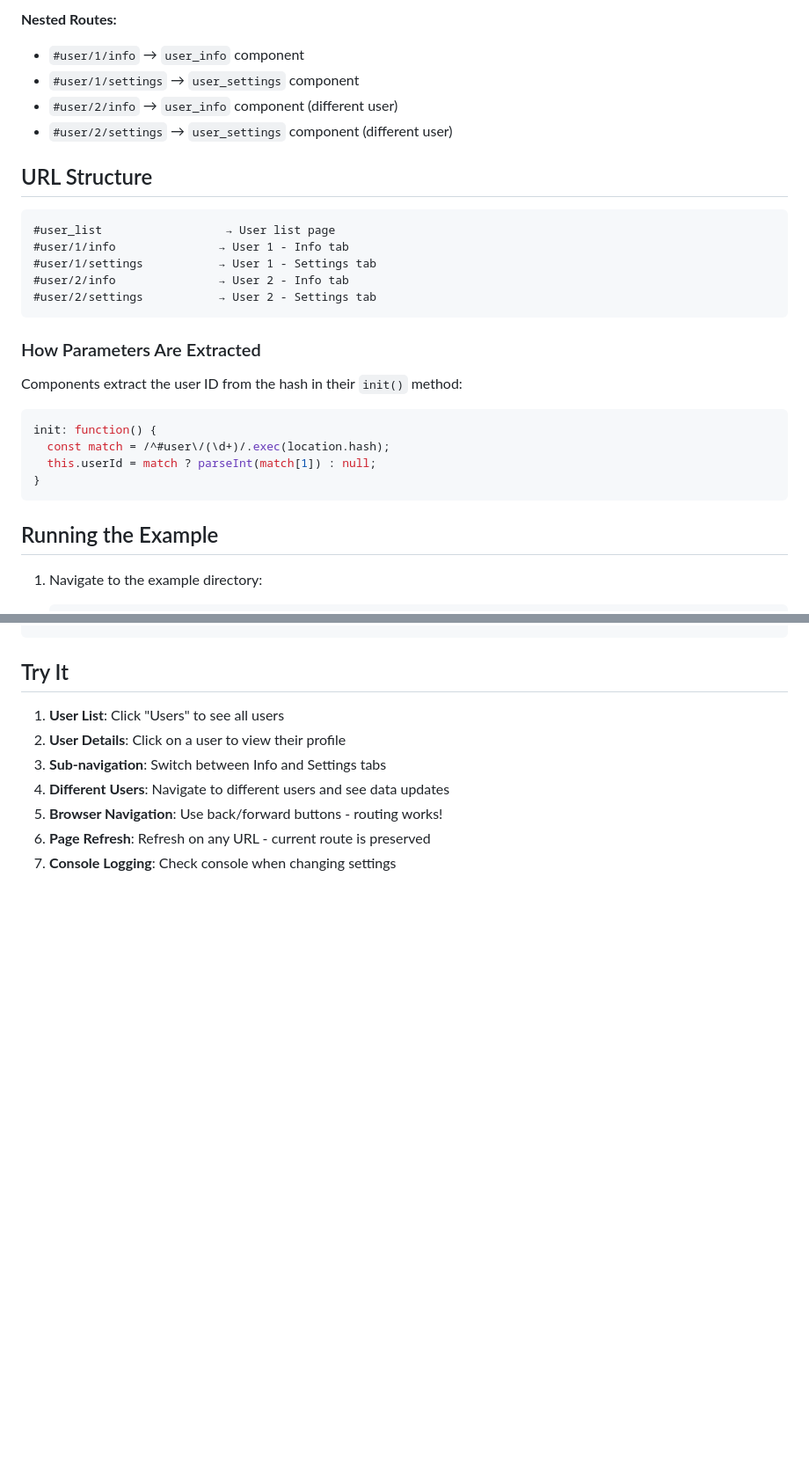
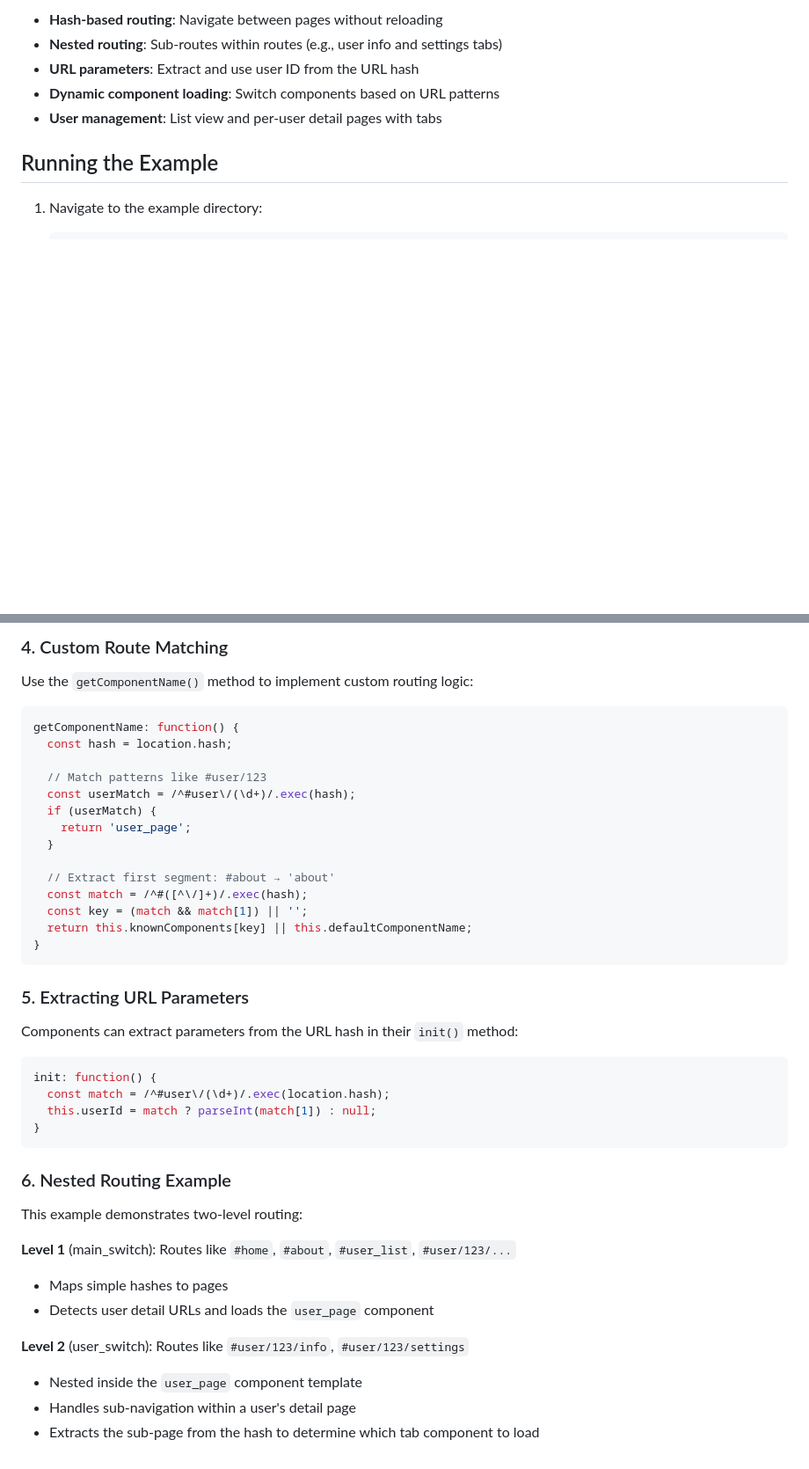
Before and after one commit to lulurun/whirlpool, a Markdown page: examples/router/README.md, 2 parts joined by grey strips. Shown at 88% size. GitHub-like rendering; blank space fills up the shorter version.

````diff
--- a/examples/router/README.md
+++ b/examples/router/README.md
@@ -90,29 +5,8 @@ W.switch('user_switch', {
-**Nested Routes:**
-- `#user/1/info` → `user_info` component
-- `#user/1/settings` → `user_settings` component
-- `#user/2/info` → `user_info` component (different user)
-- `#user/2/settings` → `user_settings` component (different user)
-
-## URL Structure
-
-```
-#user_list                  → User list page
-#user/1/info               → User 1 - Info tab
-#user/1/settings           → User 1 - Settings tab
-#user/2/info               → User 2 - Info tab
-#user/2/settings           → User 2 - Settings tab
-```
-
-### How Parameters Are Extracted
-
-Components extract the user ID from the hash in their `init()` method:
-
-```javascript
-init: function() {
-  const match = /^#user\/(\d+)/.exec(location.hash);
-  this.userId = match ? parseInt(match[1]) : null;
-}
-```
+- **Hash-based routing**: Navigate between pages without reloading
+- **Nested routing**: Sub-routes within routes (e.g., user info and settings tabs)
+- **URL parameters**: Extract and use user ID from the URL hash
+- **Dynamic component loading**: Switch components based on URL patterns
+- **User management**: List view and per-user detail pages with tabs
 
 ## Running the Example
 
@@ -209,11 +107,44 @@ User clicks "Settings" tab
+### 4. Custom Route Matching
+
+Use the `getComponentName()` method to implement custom routing logic:
+
+```javascript
+getComponentName: function() {
+  const hash = location.hash;
+
+  // Match patterns like #user/123
+  const userMatch = /^#user\/(\d+)/.exec(hash);
+  if (userMatch) {
+    return 'user_page';
+  }
+
+  // Extract first segment: #about → 'about'
+  const match = /^#([^\/]+)/.exec(hash);
+  const key = (match && match[1]) || '';
+  return this.knownComponents[key] || this.defaultComponentName;
+}
 ```
 
-## Try It
+### 5. Extracting URL Parameters
 
-1. **User List**: Click "Users" to see all users
-2. **User Details**: Click on a user to view their profile
-3. **Sub-navigation**: Switch between Info and Settings tabs
-4. **Different Users**: Navigate to different users and see data updates
-5. **Browser Navigation**: Use back/forward buttons - routing works!
-6. **Page Refresh**: Refresh on any URL - current route is preserved
-7. **Console Logging**: Check console when changing settings
+Components can extract parameters from the URL hash in their `init()` method:
+
+```javascript
+init: function() {
+  const match = /^#user\/(\d+)/.exec(location.hash);
+  this.userId = match ? parseInt(match[1]) : null;
+}
+```
+
+### 6. Nested Routing Example
+
+This example demonstrates two-level routing:
+
+**Level 1** (main_switch): Routes like `#home`, `#about`, `#user_list`, `#user/123/...`
+- Maps simple hashes to pages
+- Detects user detail URLs and loads the `user_page` component
+
+**Level 2** (user_switch): Routes like `#user/123/info`, `#user/123/settings`
+- Nested inside the `user_page` component template
+- Handles sub-navigation within a user's detail page
+- Extracts the sub-page from the hash to determine which tab component to load
````
Also changed, not shown: other parts of examples/router/README.md (+52 -133 lines), examples/router/QUICK_START.md (deleted, +0 -72 lines).
